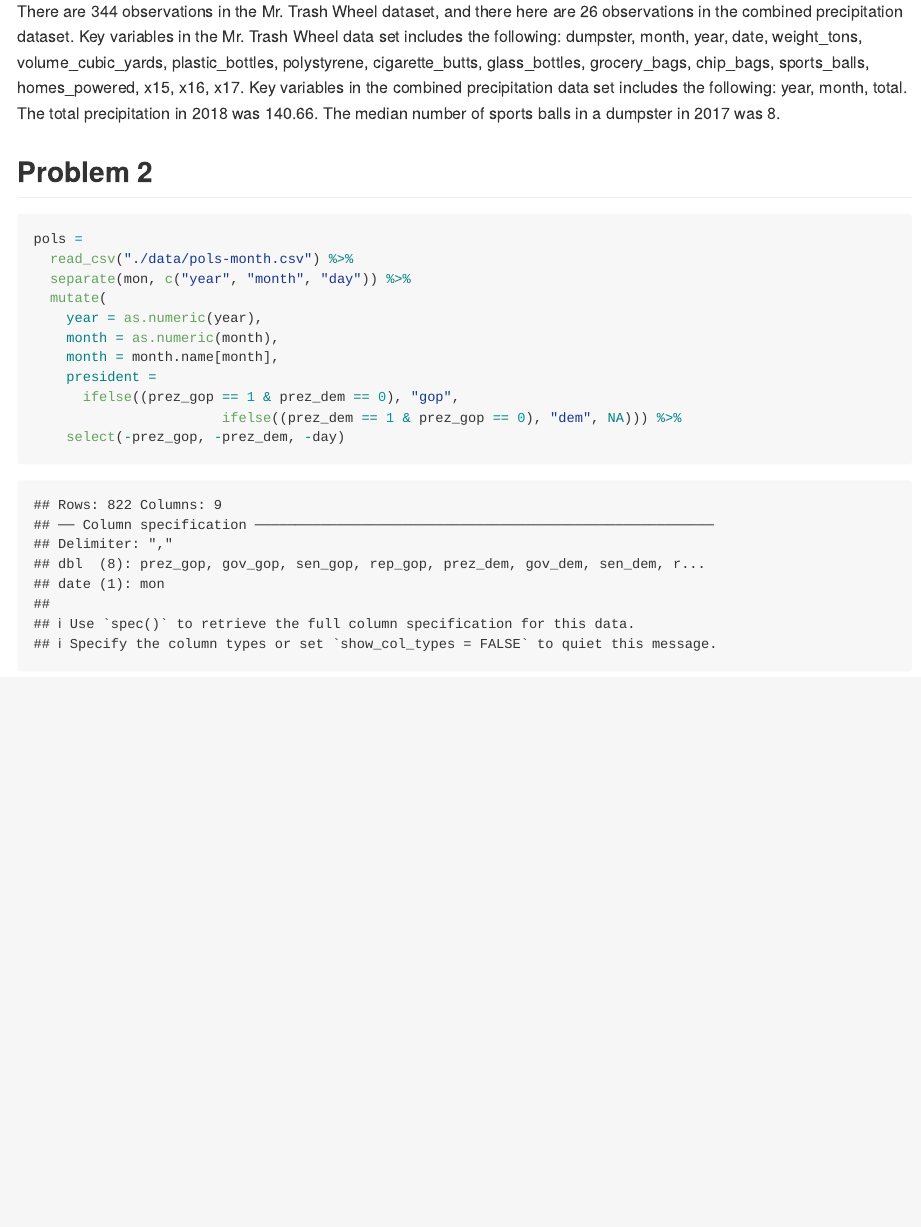
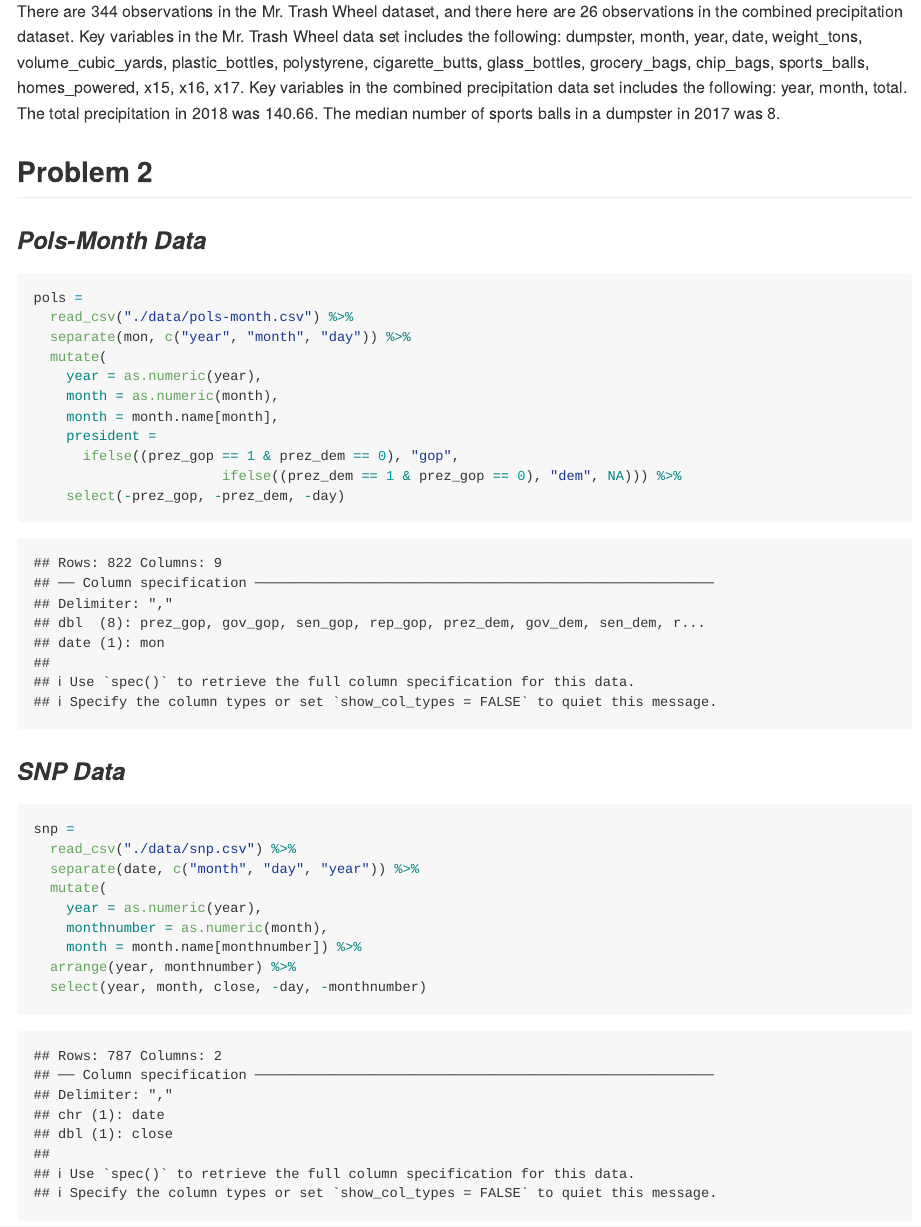
Before and after one commit to sp3694/p8105_hw2_sp3694, an R Markdown document (HW2.Rmd): the page in a window 1100 px wide, from 1600 px down. Rendered offline with R 4.5, knitr and Pandoc, with nearby package versions; column names are cleaned by a stand-in for the janitor package.

Commit message:
snp data read in and cleaned

````diff
--- a/HW2.Rmd
+++ b/HW2.Rmd
@@ -82,6 +84,20 @@ pols =
     select(-prez_gop, -prez_dem, -day)
 ```
 
+### *SNP Data*
+
+```{r}
+snp =
+  read_csv("./data/snp.csv") %>%
+  separate(date, c("month", "day", "year")) %>%
+  mutate(
+    year = as.numeric(year),
+    monthnumber = as.numeric(month),
+    month = month.name[monthnumber]) %>%
+  arrange(year, monthnumber) %>%
+  select(year, month, close, -day, -monthnumber)
+```
+
 ## Problem 3
 
 ```{r}
````
Also changed, not shown: HW2.md, HW2.Rmd (2 more changed lines).
